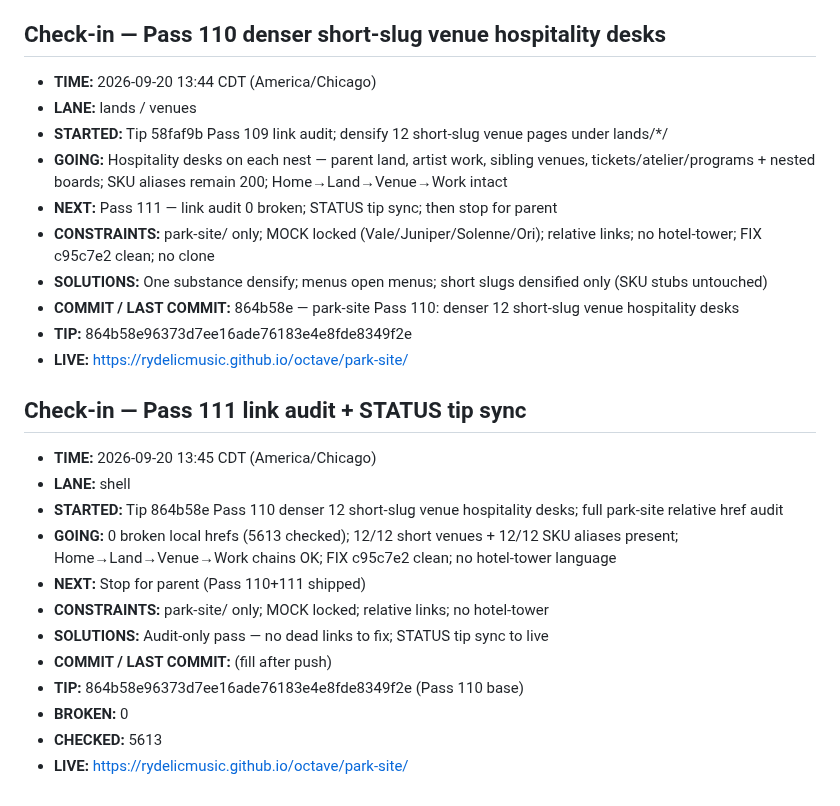
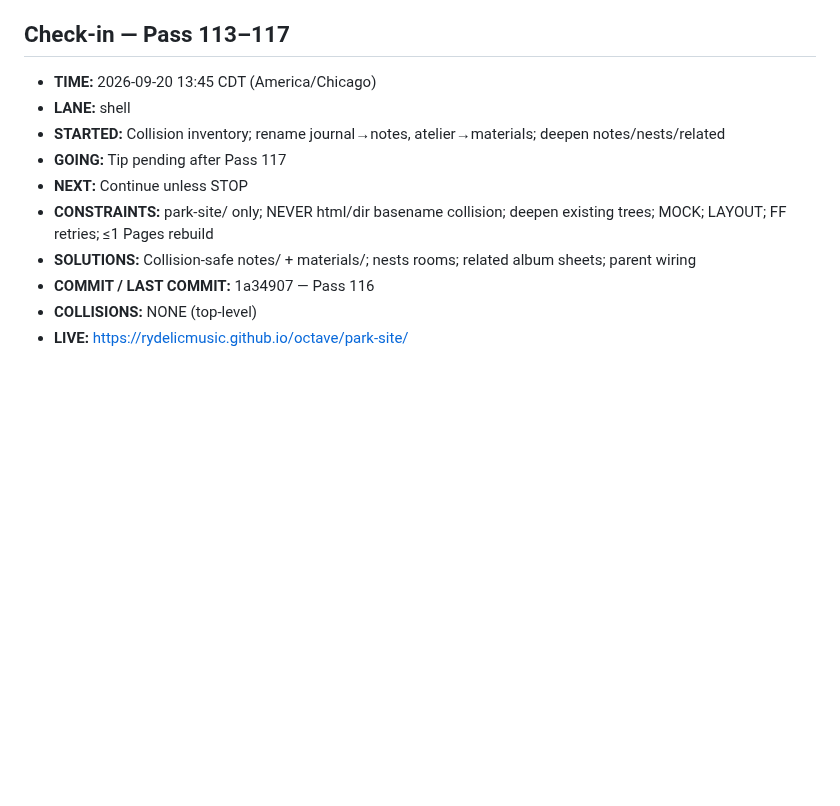
Before and after one commit to Rydelicmusic/Octave, a Markdown page: park-site/STATUS.md, the part around the change. GitHub-like rendering; blank space fills up the shorter version.

Commit message:
park-site Pass 117: directory/visit/lands/guest wire nested IA + STATUS

```diff
--- a/park-site/STATUS.md
+++ b/park-site/STATUS.md
@@ -1013,32 +1013,15 @@ Geometry lock: Origin hub (0,0); +X The Board; −X The Block; +Z Gate / The Poc
 - **BROKEN:** 0
 - **LIVE:** https://rydelicmusic.github.io/octave/park-site/
 
-
-## Check-in — Pass 110 denser short-slug venue hospitality desks
-
-- **TIME:** 2026-09-20 13:44 CDT (America/Chicago)
-- **LANE:** lands / venues
-- **STARTED:** Tip 58faf9b Pass 109 link audit; densify 12 short-slug venue pages under lands/*/
-- **GOING:** Hospitality desks on each nest — parent land, artist work, sibling venues, tickets/atelier/programs + nested boards; SKU aliases remain 200; Home→Land→Venue→Work intact
-- **NEXT:** Pass 111 — link audit 0 broken; STATUS tip sync; then stop for parent
-- **CONSTRAINTS:** park-site/ only; MOCK locked (Vale/Juniper/Solenne/Ori); relative links; no hotel-tower; FIX c95c7e2 clean; no clone
-- **SOLUTIONS:** One substance densify; menus open menus; short slugs densified only (SKU stubs untouched)
-- **COMMIT / LAST COMMIT:** 864b58e — park-site Pass 110: denser 12 short-slug venue hospitality desks
-- **TIP:** 864b58e96373d7ee16ade76183e4e8fde8349f2e
-- **LIVE:** https://rydelicmusic.github.io/octave/park-site/
-
-
-## Check-in — Pass 111 link audit + STATUS tip sync
+## Check-in — Pass 113–117
 
 - **TIME:** 2026-09-20 13:45 CDT (America/Chicago)
 - **LANE:** shell
-- **STARTED:** Tip 864b58e Pass 110 denser 12 short-slug venue hospitality desks; full park-site relative href audit
-- **GOING:** 0 broken local hrefs (5613 checked); 12/12 short venues + 12/12 SKU aliases present; Home→Land→Venue→Work chains OK; FIX c95c7e2 clean; no hotel-tower language
-- **NEXT:** Stop for parent (Pass 110+111 shipped)
-- **CONSTRAINTS:** park-site/ only; MOCK locked; relative links; no hotel-tower
-- **SOLUTIONS:** Audit-only pass — no dead links to fix; STATUS tip sync to live
-- **COMMIT / LAST COMMIT:** (fill after push)
-- **TIP:** 864b58e96373d7ee16ade76183e4e8fde8349f2e (Pass 110 base)
-- **BROKEN:** 0
-- **CHECKED:** 5613
+- **STARTED:** Collision inventory; rename journal→notes, atelier→materials; deepen notes/nests/related
+- **GOING:** Tip pending after Pass 117
+- **NEXT:** Continue unless STOP
+- **CONSTRAINTS:** park-site/ only; NEVER html/dir basename collision; deepen existing trees; MOCK; LAYOUT; FF retries; ≤1 Pages rebuild
+- **SOLUTIONS:** Collision-safe notes/ + materials/; nests rooms; related album sheets; parent wiring
+- **COMMIT / LAST COMMIT:** 1a34907 — Pass 116
+- **COLLISIONS:** NONE (top-level)
 - **LIVE:** https://rydelicmusic.github.io/octave/park-site/
```
